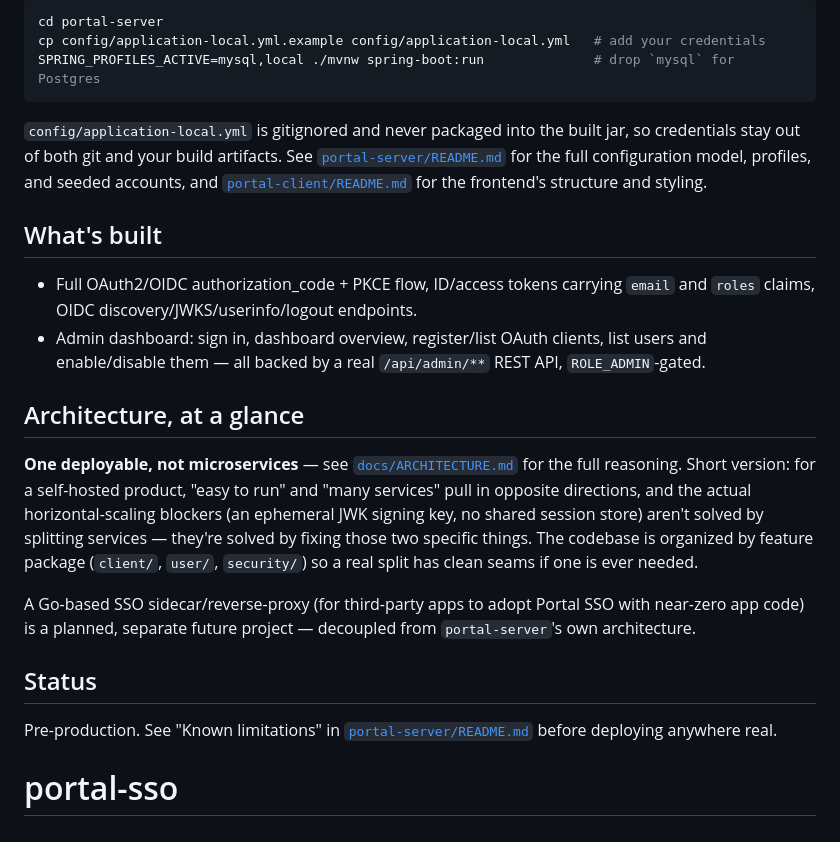
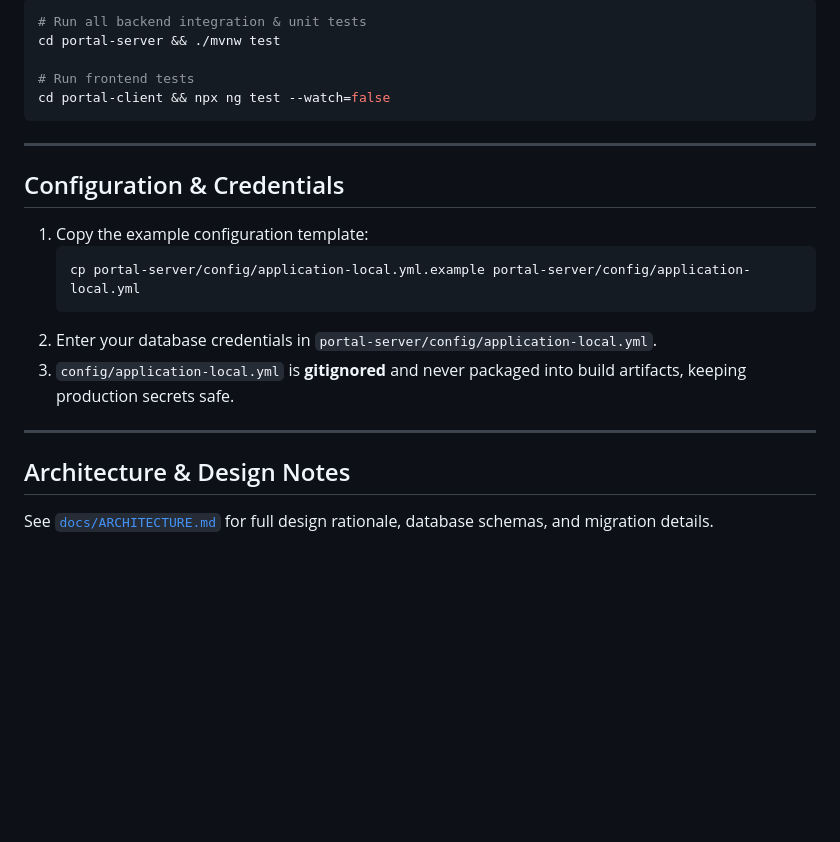
Before and after one commit to tanmaysinghx/portal-sso, a Markdown page: README.md, the part around one of its changes. GitHub-like rendering; blank space fills up the shorter version.

````diff
--- a/README.md
+++ b/README.md
@@ -36,36 +93,25 @@ point it at MySQL or Postgres instead:
 
 ```bash
-cd portal-server
-cp config/application-local.yml.example config/application-local.yml   # add your credentials
-SPRING_PROFILES_ACTIVE=mysql,local ./mvnw spring-boot:run              # drop `mysql` for Postgres
+# Run all backend integration & unit tests
+cd portal-server && ./mvnw test
+
+# Run frontend tests
+cd portal-client && npx ng test --watch=false
 ```
 
-`config/application-local.yml` is gitignored and never packaged into the built jar, so credentials
-stay out of both git and your build artifacts. See [`portal-server/README.md`](portal-server/README.md)
-for the full configuration model, profiles, and seeded accounts, and
-[`portal-client/README.md`](portal-client/README.md) for the frontend's structure and styling.
+---
 
-## What's built
+## Configuration & Credentials
 
-- Full OAuth2/OIDC authorization_code + PKCE flow, ID/access tokens carrying `email` and `roles`
-  claims, OIDC discovery/JWKS/userinfo/logout endpoints.
-- Admin dashboard: sign in, dashboard overview, register/list OAuth clients, list users and
-  enable/disable them — all backed by a real `/api/admin/**` REST API, `ROLE_ADMIN`-gated.
+1. Copy the example configuration template:
+   ```bash
+   cp portal-server/config/application-local.yml.example portal-server/config/application-local.yml
+   ```
+2. Enter your database credentials in `portal-server/config/application-local.yml`.
+3. `config/application-local.yml` is **gitignored** and never packaged into build artifacts, keeping production secrets safe.
 
-## Architecture, at a glance
+---
 
-**One deployable, not microservices** — see [`docs/ARCHITECTURE.md`](docs/ARCHITECTURE.md) for the
-full reasoning. Short version: for a self-hosted product, "easy to run" and "many services" pull in
-opposite directions, and the actual horizontal-scaling blockers (an ephemeral JWK signing key, no
-shared session store) aren't solved by splitting services — they're solved by fixing those two
-specific things. The codebase is organized by feature package (`client/`, `user/`, `security/`) so
-a real split has clean seams if one is ever needed.
+## Architecture & Design Notes
 
-A Go-based SSO sidecar/reverse-proxy (for third-party apps to adopt Portal SSO with near-zero app
-code) is a planned, separate future project — decoupled from `portal-server`'s own architecture.
-
-## Status
-
-Pre-production. See "Known limitations" in [`portal-server/README.md`](portal-server/README.md)
-before deploying anywhere real.
-# portal-sso
+See [`docs/ARCHITECTURE.md`](docs/ARCHITECTURE.md) for full design rationale, database schemas, and migration details.
````
Also changed, not shown: other parts of README.md (+75 -18 lines), portal-client/README.md (+4 -0 lines), portal-server/README.md (+4 -0 lines).
